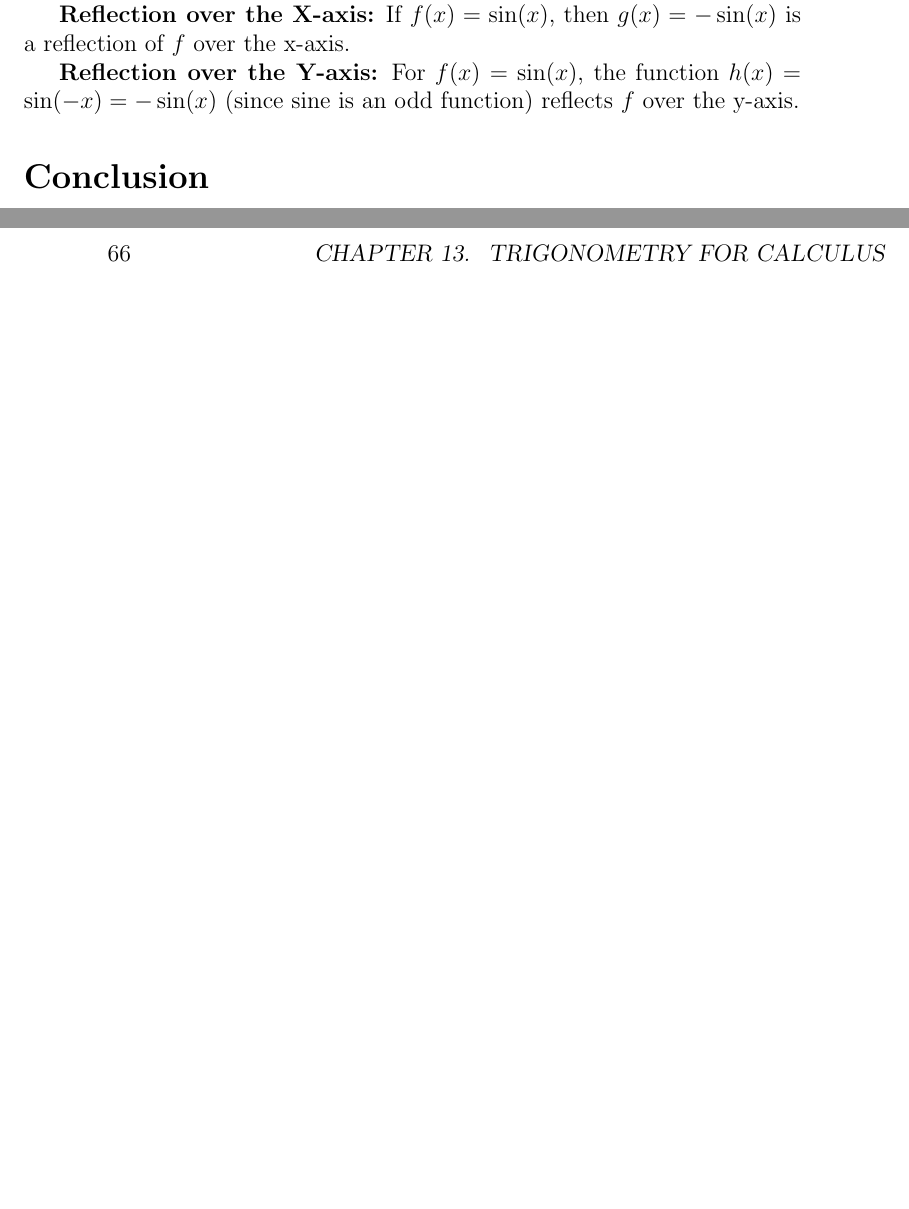
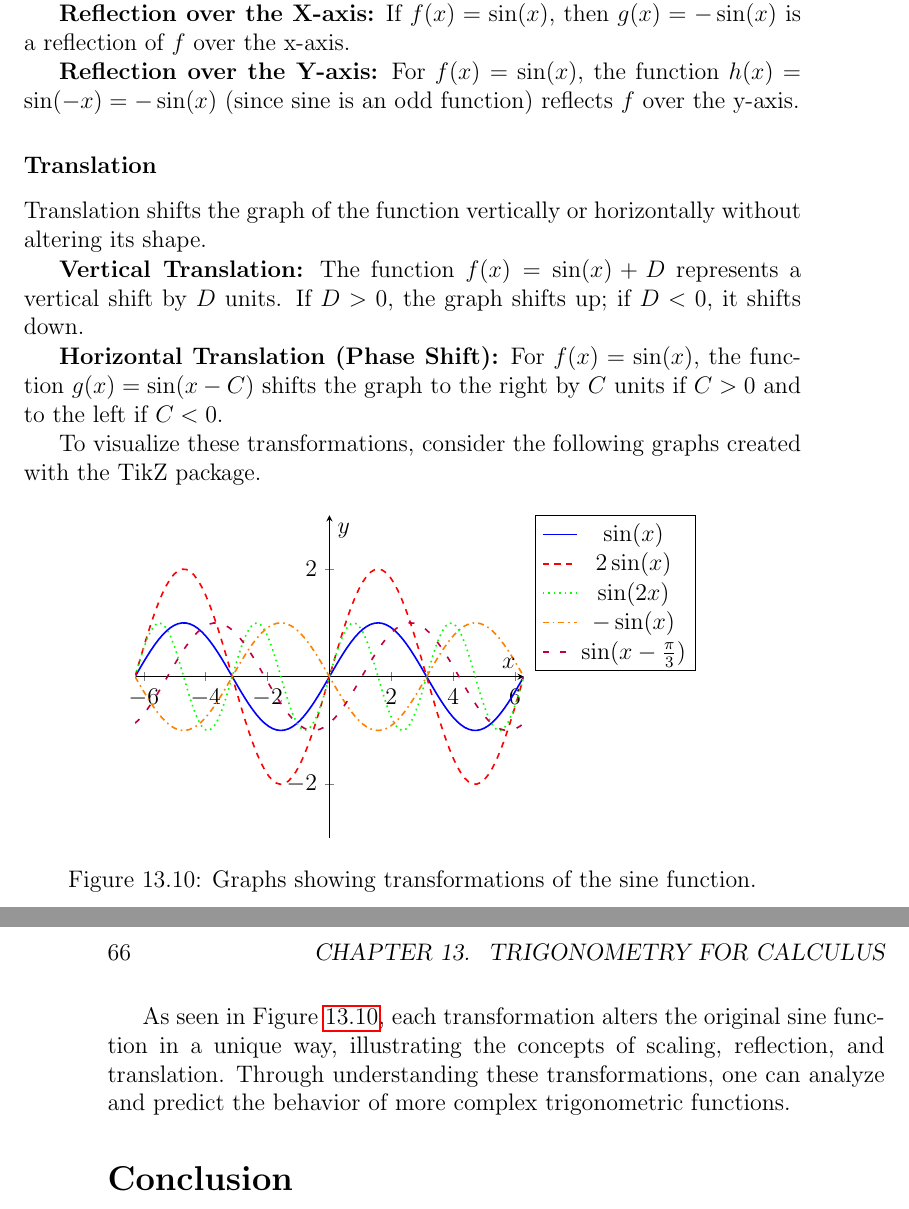
Before and after one commit to nicholaskarlson/PCiB, a LaTeX thesis (main.tex): two parts of pages 65 and 66 of 75, joined at a grey line, cut so that both start at the same text, the shorter picture padded with empty space. Compiled offline with pdfLaTeX.

Commit message:
Update 09Nov23 1743

```diff
--- a/main.tex
+++ b/main.tex
@@ -1513,6 +1513,63 @@ Reflection flips the graph of the function over a specific axis.
 
 % HERE
 
+\subsubsection{Translation}
+Translation shifts the graph of the function vertically or horizontally without altering its shape.
+
+\textbf{Vertical Translation:} The function \( f(x) = \sin(x) + D \) represents a vertical shift by \( D \) units. If \( D > 0 \), the graph shifts up; if \( D < 0 \), it shifts down.
+
+\textbf{Horizontal Translation (Phase Shift):} For \( f(x) = \sin(x) \), the function \( g(x) = \sin(x - C) \) shifts the graph to the right by \( C \) units if \( C > 0 \) and to the left if \( C < 0 \).
+
+To visualize these transformations, consider the following graphs created with the TikZ package.
+
+% Include TikZ package in preamble
+% \usepackage{pgfplots}
+% \pgfplotsset{compat=1.17}
+
+\begin{figure}[htbp]
+\centering
+\begin{tikzpicture}
+\begin{axis}[
+    axis lines = middle,
+    xlabel = \( x \),
+    ylabel = \( y \),
+    ymin=-3, ymax=3,
+    xmin=-6.28, xmax=6.28, % 2*pi = 6.28
+    domain=-2*pi:2*pi,
+    samples=100,
+    legend pos=outer north east,
+]
+% Original sine function
+\addplot[blue, thick] {sin(deg(x))};
+\addlegendentry{\( \sin(x) \)}
+
+% Vertically scaled sine function
+\addplot[red, thick, dashed] {2*sin(deg(x))};
+\addlegendentry{\( 2\sin(x) \)}
+
+% Horizontally scaled sine function
+\addplot[green, thick, dotted] {sin(deg(2*x))};
+\addlegendentry{\( \sin(2x) \)}
+
+% Reflected sine function
+\addplot[orange, thick, dashdotted] {-sin(deg(x))};
+\addlegendentry{\( -\sin(x) \)}
+
+% Translated sine function
+\addplot[purple, thick, loosely dashed] {sin(deg(x - pi/3))};
+\addlegendentry{\( \sin(x - \frac{\pi}{3}) \)}
+\end{axis}
+\end{tikzpicture}
+\caption{Graphs showing transformations of the sine function.}
+\label{fig:sine_transformations}
+\end{figure}
+
+As seen in Figure~\ref{fig:sine_transformations}, each transformation alters the original sine function in a unique way, illustrating the concepts of scaling, reflection, and translation. Through understanding these transformations, one can analyze and predict the behavior of more complex trigonometric functions.
+
+% HERE
+
+
+
 % Concluding remarks for the chapter
 \section*{Conclusion}
 \label{sec:trig_conclusion}
```
Also changed, not shown: main.pdf.
